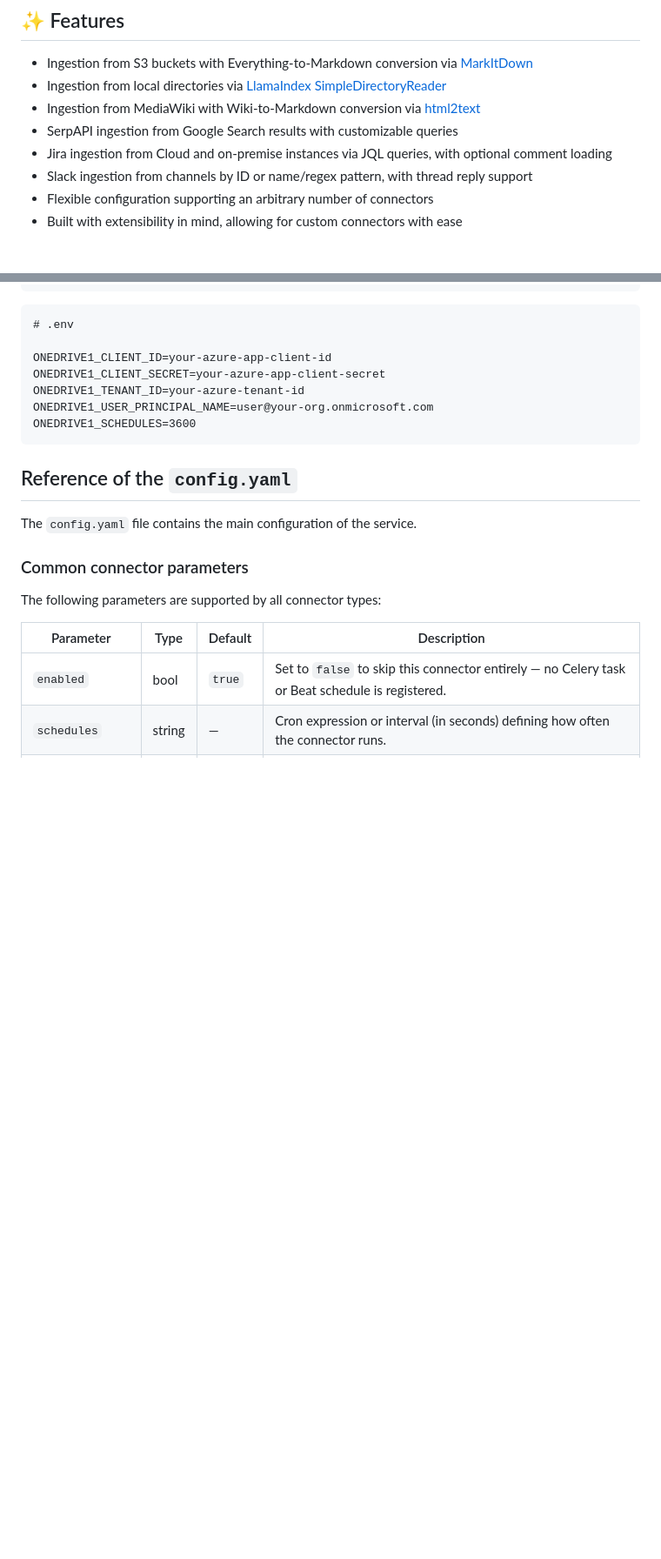
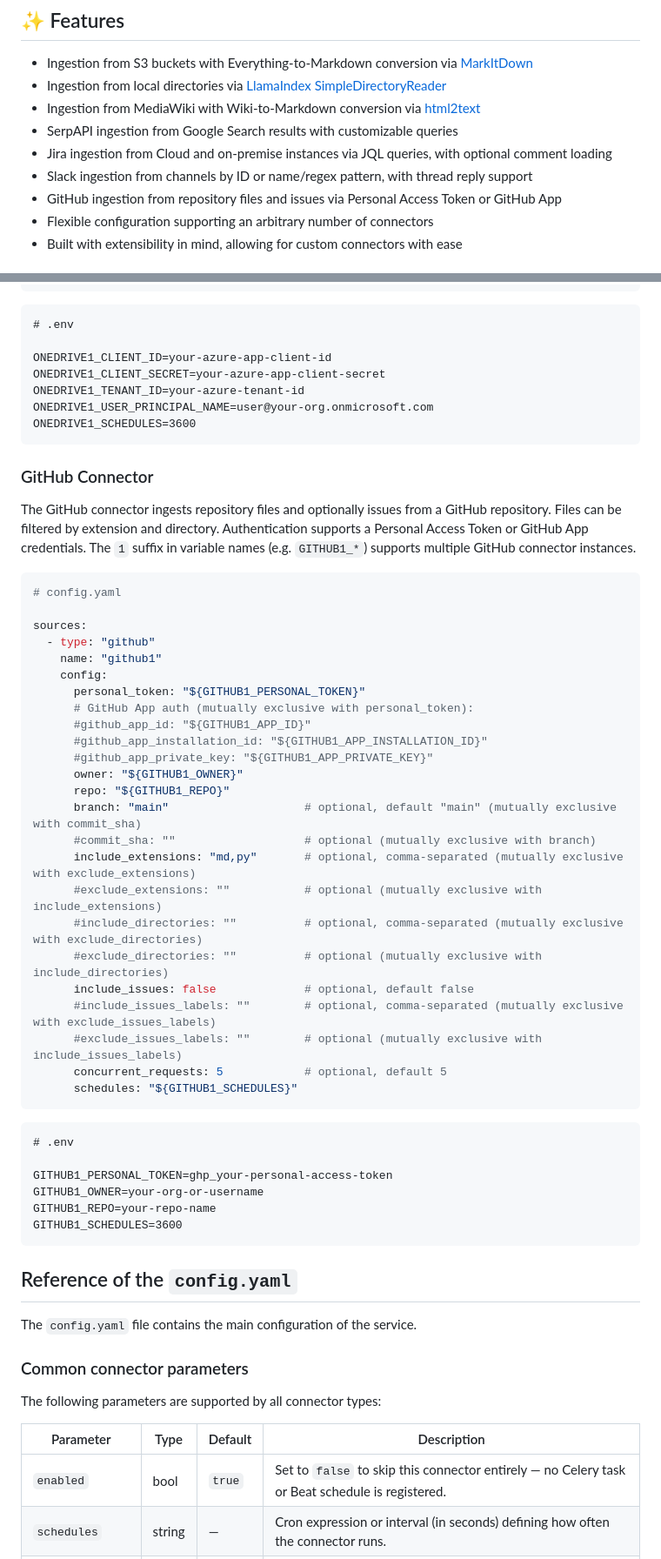
Before and after one commit to WikiTeq/rag-of-all-trades, a Markdown page: README.md, 2 parts joined by grey strips. Shown at 87% size. Rendered like a GitHub page; blank space fills up the shorter version.

Commit message:
MAIT-92: Add GitHub connector docs to README and fix schedule in .env.example
- Add GitHub to Features list and Connectors list in README
- Add ### GitHub Connector section with yaml + dotenv examples
- Fix GITHUB1_SCHEDULES from 60 to 3600 in .env.example

````diff
--- a/README.md
+++ b/README.md
@@ -16,6 +16,7 @@ easily connect to an arbitrary number of data sources with pre-defined ingestion
 * SerpAPI ingestion from Google Search results with customizable queries
 * Jira ingestion from Cloud and on-premise instances via JQL queries, with optional comment loading
 * Slack ingestion from channels by ID or name/regex pattern, with thread reply support
+* GitHub ingestion from repository files and issues via Personal Access Token or GitHub App
 * Flexible configuration supporting an arbitrary number of connectors
 * Built with extensibility in mind, allowing for custom connectors with ease
 
@@ -613,6 +615,49 @@ ONEDRIVE1_USER_PRINCIPAL_NAME=user@your-org.onmicrosoft.com
 ONEDRIVE1_SCHEDULES=3600
 ```
 
+### GitHub Connector
+
+The GitHub connector ingests repository files and optionally issues from a GitHub repository.
+Files can be filtered by extension and directory. Authentication supports a Personal Access Token
+or GitHub App credentials. The `1` suffix in variable names (e.g. `GITHUB1_*`) supports multiple
+GitHub connector instances.
+
+```yaml
+# config.yaml
+
+sources:
+  - type: "github"
+    name: "github1"
+    config:
+      personal_token: "${GITHUB1_PERSONAL_TOKEN}"
+      # GitHub App auth (mutually exclusive with personal_token):
+      #github_app_id: "${GITHUB1_APP_ID}"
+      #github_app_installation_id: "${GITHUB1_APP_INSTALLATION_ID}"
+      #github_app_private_key: "${GITHUB1_APP_PRIVATE_KEY}"
+      owner: "${GITHUB1_OWNER}"
+      repo: "${GITHUB1_REPO}"
+      branch: "main"                    # optional, default "main" (mutually exclusive with commit_sha)
+      #commit_sha: ""                   # optional (mutually exclusive with branch)
+      include_extensions: "md,py"       # optional, comma-separated (mutually exclusive with exclude_extensions)
+      #exclude_extensions: ""           # optional (mutually exclusive with include_extensions)
+      #include_directories: ""          # optional, comma-separated (mutually exclusive with exclude_directories)
+      #exclude_directories: ""          # optional (mutually exclusive with include_directories)
+      include_issues: false             # optional, default false
+      #include_issues_labels: ""        # optional, comma-separated (mutually exclusive with exclude_issues_labels)
+      #exclude_issues_labels: ""        # optional (mutually exclusive with include_issues_labels)
+      concurrent_requests: 5            # optional, default 5
+      schedules: "${GITHUB1_SCHEDULES}"
+```
+
+```dotenv
+# .env
+
+GITHUB1_PERSONAL_TOKEN=ghp_your-personal-access-token
+GITHUB1_OWNER=your-org-or-username
+GITHUB1_REPO=your-repo-name
+GITHUB1_SCHEDULES=3600
+```
+
 ## Reference of the `config.yaml`
 
 The `config.yaml` file contains the main configuration of the service.
````
Also changed, not shown: other parts of README.md (+1 -0 lines).
